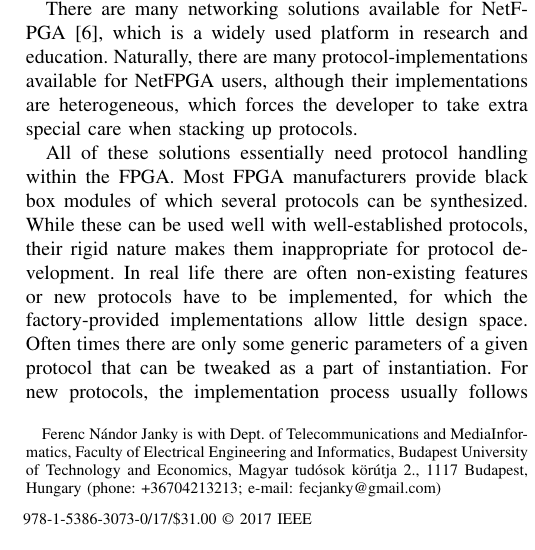
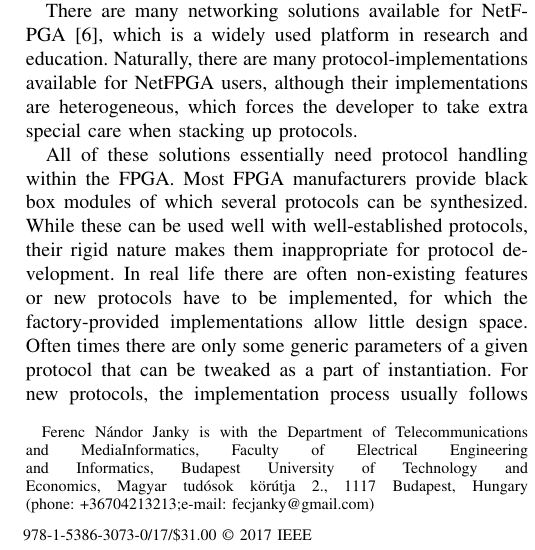
Before and after one commit to fecjanky/pub, a LaTeX paper (ProtoImpl/ProtoImplFPGA.tex): part of one column of page 1 of 4, cut so that both start at the same text. Compiled offline with pdfLaTeX; a missing font is replaced by an installed copy or a similar font; a LaTeX package or settings file that is missing is left out.

Commit message:
fixed title page footnote

```diff
--- a/ProtoImpl/ProtoImplFPGA.tex
+++ b/ProtoImpl/ProtoImplFPGA.tex
@@ -19,7 +19,7 @@
 \usepackage{url}
 
 % correct bad hyphenation here
-%\hyphenation{}
+\hyphenation{}
 
 \usepackage{xcolor}
 
@@ -82,9 +82,12 @@
 % author names and affiliations
 % use a multiple column layout for up to three different
 % affiliations
-\author{Ferenc Nándor Janky\thanks{Ferenc Nándor Janky	is with Dept. of Telecommunications and MediaInformatics,
-        Faculty of Electrical Engineering and Informatics, Budapest University of Technology and Economics, Magyar tudósok
-        körútja 2., 1117 Budapest, Hungary (phone: +36704213213; e-mail: fecjanky@gmail.com)}%
+\author{Ferenc Nándor Janky\thanks{Ferenc Nándor Janky	is with the Department of \mbox{Telecommunications} and
+        \mbox{MediaInformatics},
+        Faculty of Electrical Engineering and Informatics, Budapest University of Technology and \mbox{Economics},
+        Magyar tudósok
+        körútja 2., 1117 Budapest, Hungary (\mbox{phone: +36704213213};\mbox{e-mail:
+            fecjanky@gmail.com})}%
 }%
 
 \markboth{25th Telecommunications forum TELFOR 2017 \hfill Serbia, Belgrade, November 21-22,
```
